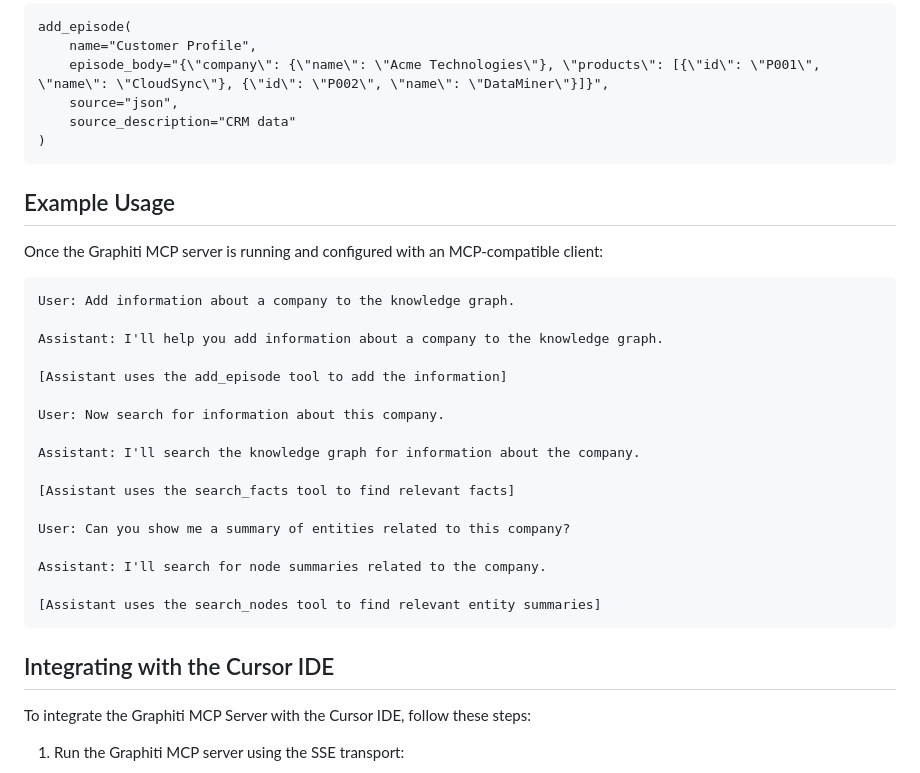
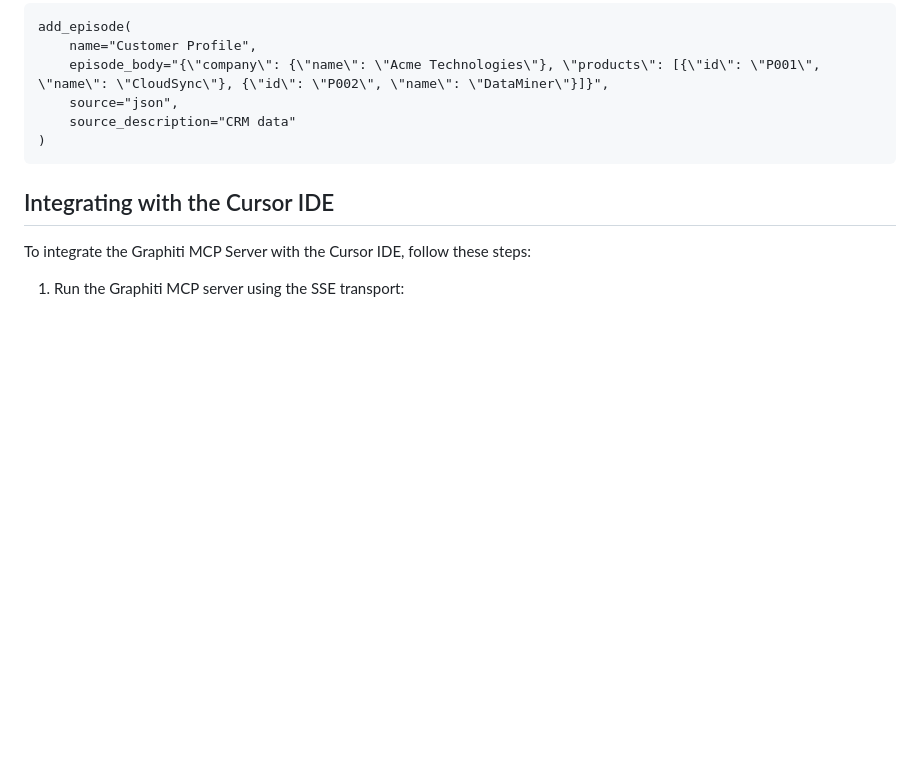
Before and after one commit to getzep/graphiti, a Markdown page: mcp_server/README.md, the part around the change. GitHub-like rendering; blank space fills up the shorter version.

````diff
--- a/mcp_server/README.md
+++ b/mcp_server/README.md
@@ -226,30 +226,6 @@ add_episode(
 )
 ```
 
-## Example Usage
-
-Once the Graphiti MCP server is running and configured with an MCP-compatible client:
-
-```
-User: Add information about a company to the knowledge graph.
-
-Assistant: I'll help you add information about a company to the knowledge graph.
-
-[Assistant uses the add_episode tool to add the information]
-
-User: Now search for information about this company.
-
-Assistant: I'll search the knowledge graph for information about the company.
-
-[Assistant uses the search_facts tool to find relevant facts]
-
-User: Can you show me a summary of entities related to this company?
-
-Assistant: I'll search for node summaries related to the company.
-
-[Assistant uses the search_nodes tool to find relevant entity summaries]
-```
-
 ## Integrating with the Cursor IDE
 
 To integrate the Graphiti MCP Server with the Cursor IDE, follow these steps:
````
